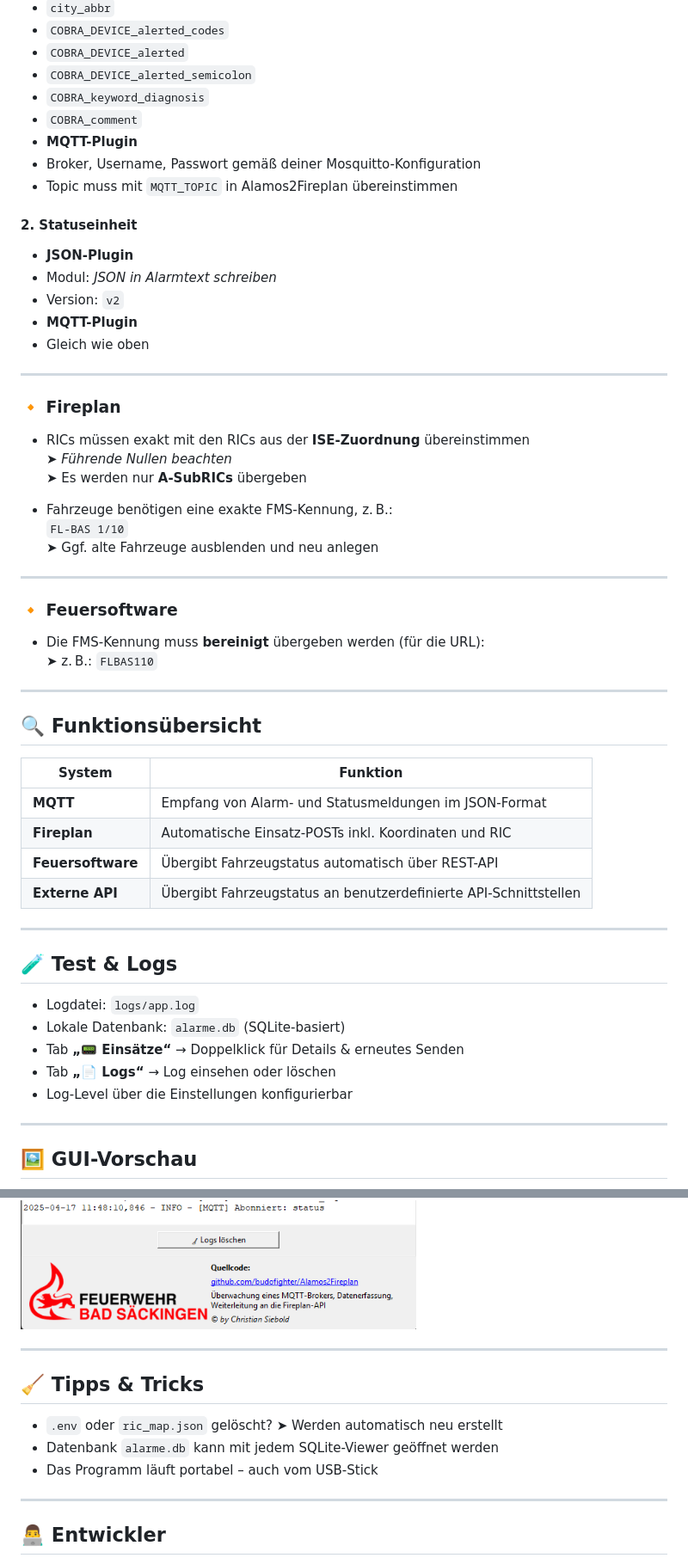
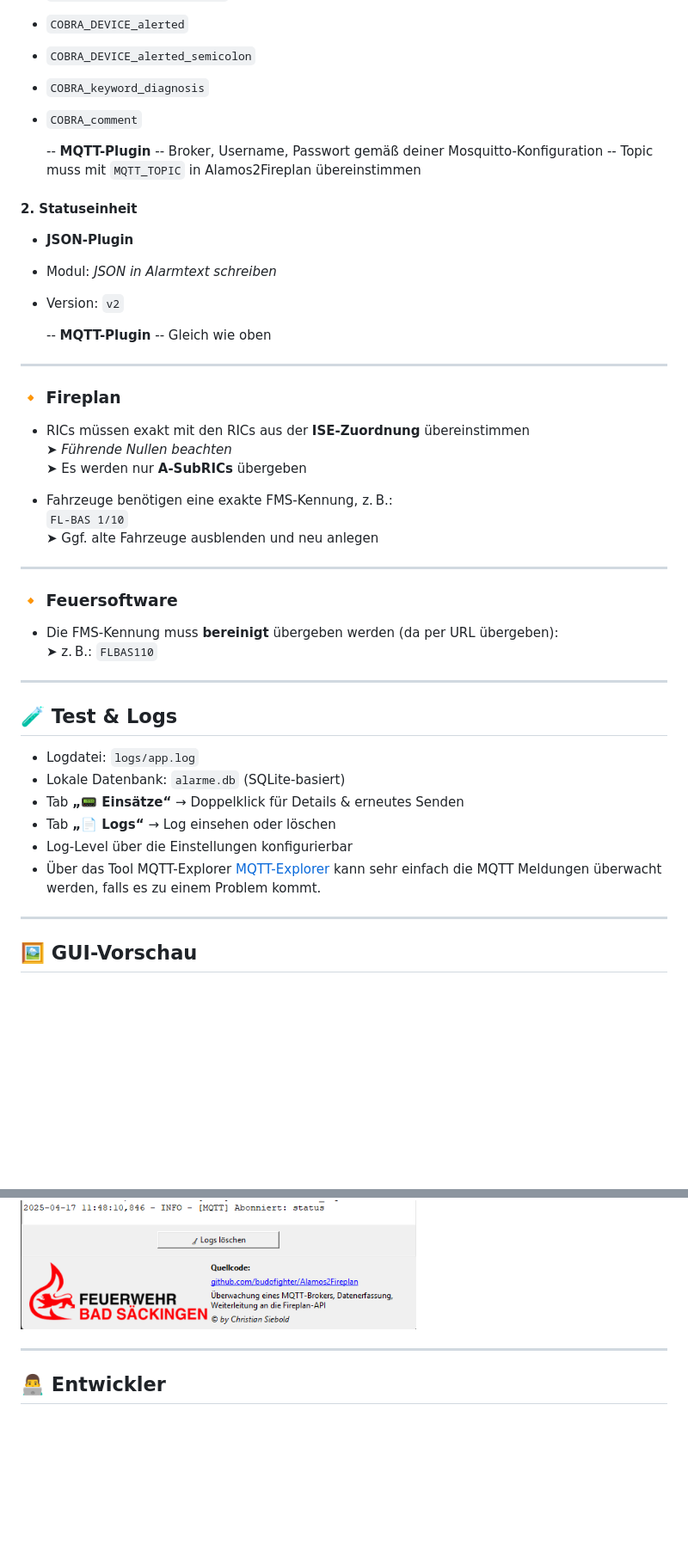
Before and after one commit to budofighter/Alamos2Fireplan, a Markdown page: README.md, 2 parts joined by grey strips. Shown at 86% size. Rendered like a GitHub page; blank space fills up the shorter version.

```diff
--- a/README.md
+++ b/README.md
@@ -88,16 +89,18 @@ ise1234sys00abcde12300:1234567
  - `COBRA_DEVICE_alerted_semicolon`
  - `COBRA_keyword_diagnosis`
  - `COBRA_comment`
-- **MQTT-Plugin**
-- Broker, Username, Passwort gemäß deiner Mosquitto-Konfiguration
-- Topic muss mit `MQTT_TOPIC` in Alamos2Fireplan übereinstimmen
+
+   -- **MQTT-Plugin**
+   -- Broker, Username, Passwort gemäß deiner Mosquitto-Konfiguration
+   -- Topic muss mit `MQTT_TOPIC` in Alamos2Fireplan übereinstimmen
 
 #### 2. Statuseinheit
 - **JSON-Plugin**
 - Modul: *JSON in Alarmtext schreiben*
 - Version: `v2`
-- **MQTT-Plugin**
-- Gleich wie oben
+
+  -- **MQTT-Plugin**
+  -- Gleich wie oben
 
 ---
 
@@ -115,19 +118,8 @@ ise1234sys00abcde12300:1234567
 
 ### 🔸 Feuersoftware
 
-- Die FMS-Kennung muss **bereinigt** übergeben werden (für die URL):
+- Die FMS-Kennung muss **bereinigt** übergeben werden (da per URL übergeben):
 ➤ z. B.: `FLBAS110`
-
----
-
-## 🔍 Funktionsübersicht
-
-| System            | Funktion                                                              |
-|-------------------|-----------------------------------------------------------------------|
-| **MQTT**          | Empfang von Alarm- und Statusmeldungen im JSON-Format                 |
-| **Fireplan**      | Automatische Einsatz-POSTs inkl. Koordinaten und RIC                 |
-| **Feuersoftware** | Übergibt Fahrzeugstatus automatisch über REST-API                    |
-| **Externe API**   | Übergibt Fahrzeugstatus an benutzerdefinierte API-Schnittstellen     |
 
 ---
 
@@ -138,6 +130,7 @@ ise1234sys00abcde12300:1234567
 - Tab **„📟 Einsätze“** → Doppelklick für Details & erneutes Senden
 - Tab **„📄 Logs“** → Log einsehen oder löschen
 - Log-Level über die Einstellungen konfigurierbar
+- Über das Tool MQTT-Explorer [MQTT-Explorer](https://mqtt-explorer.com/) kann sehr einfach die MQTT Meldungen überwacht werden, falls es zu einem Problem kommt.
 
 ---
 
@@ -146,14 +139,6 @@ ise1234sys00abcde12300:1234567
 ![GUI Screenshot 1](./resources/Screenshot1.png)
 ![GUI Screenshot 2](./resources/Screenshot2.png)
 ![GUI Screenshot 3](./resources/Screenshot3.png)
-
----
-
-## 🧹 Tipps & Tricks
-
-- `.env` oder `ric_map.json` gelöscht? ➤ Werden automatisch neu erstellt
-- Datenbank `alarme.db` kann mit jedem SQLite-Viewer geöffnet werden
-- Das Programm läuft portabel – auch vom USB-Stick
 
 ---
 
```
Also changed, not shown: other parts of README.md (+2 -1 lines).
